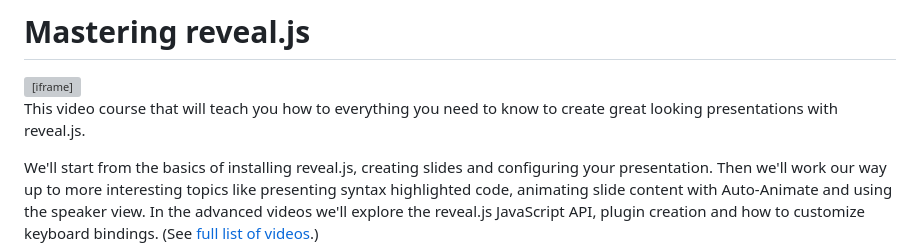
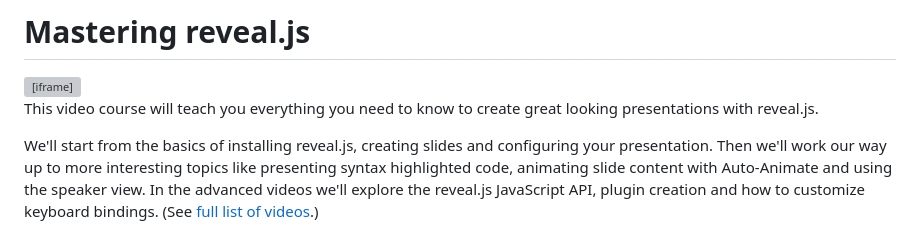
Before and after one commit to reveal/revealjs.com, a Markdown page: src/course.md, the part around the change. GitHub-like rendering; grey boxes are pictures that could not be loaded.

Commit message:
Remove confusing, unnecessary words

```diff
--- a/src/course.md
+++ b/src/course.md
@@ -11,7 +11,7 @@ hide_ads: true
 
 <iframe width="100%" height="405" src="https://www.youtube.com/embed/6-uWaBcqguc?color=white&controls=1&modestbranding=1&rel=0" frameborder="0" allow="accelerometer; autoplay; clipboard-write; encrypted-media; gyroscope; picture-in-picture" allowfullscreen></iframe>
 
-This video course that will teach you how to everything you need to know to create great looking presentations with reveal.js.
+This video course will teach you everything you need to know to create great looking presentations with reveal.js.
 
 We'll start from the basics of installing reveal.js, creating slides and configuring your presentation. Then we'll work our way up to more interesting topics like presenting syntax highlighted code, animating slide content with Auto-Animate and using the speaker view. In the advanced videos we'll explore the reveal.js JavaScript API, plugin creation and how to customize keyboard bindings. (See [full list of videos](#table-of-contents).)
 
```
